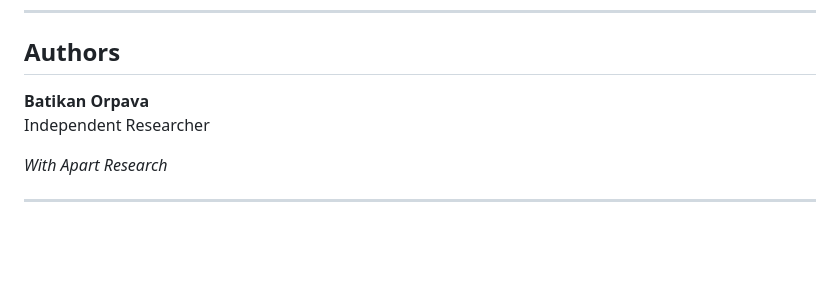
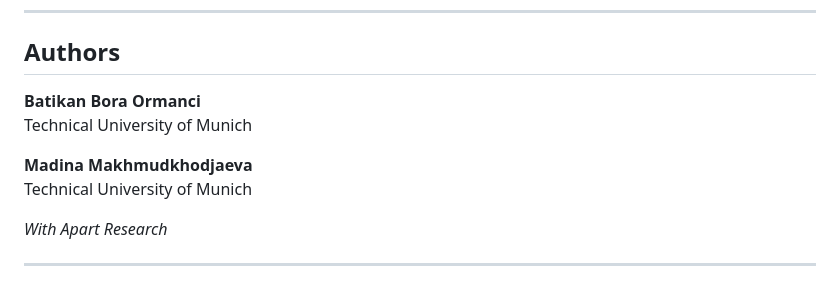
Before and after one commit to batikanor/hallucination-heatmap, a Markdown page: HACKATHON_REPORT.md, the part around the change. Drawn GitHub-style; blank space fills up the shorter version.

Commit message:
docs: Update author names and affiliations

```diff
--- a/HACKATHON_REPORT.md
+++ b/HACKATHON_REPORT.md
@@ -6,8 +6,11 @@
 
 ## Authors
 
-**Batikan Orpava**
-Independent Researcher
+**Batikan Bora Ormanci**
+Technical University of Munich
+
+**Madina Makhmudkhodjaeva**
+Technical University of Munich
 
 _With Apart Research_
 
```
